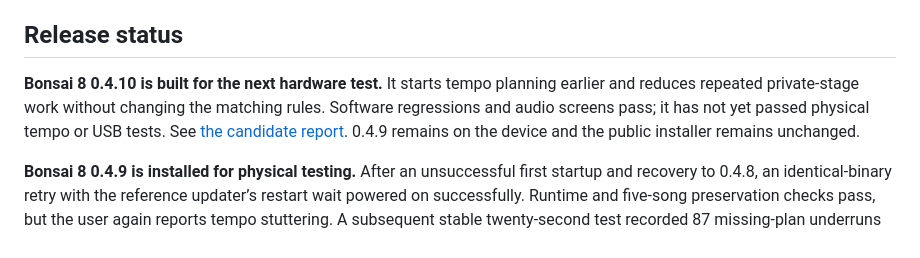
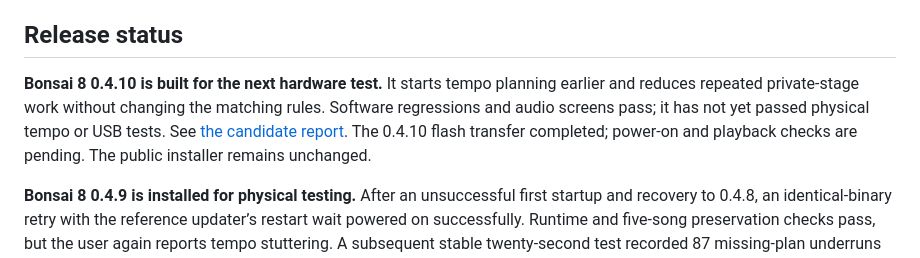
Before and after one commit to AWD-tech/bonsai-8, a Markdown page: README.md, the part around the change. Rendered like a GitHub page.

Commit message:
Record 0.4.10 application flash completion

```diff
--- a/README.md
+++ b/README.md
@@ -8,7 +8,7 @@ Development: [AWD-tech/bonsai-8](https://github.com/AWD-tech/bonsai-8). Companio
 
 ## Release status
 
-**Bonsai 8 0.4.10 is built for the next hardware test.** It starts tempo planning earlier and reduces repeated private-stage work without changing the matching rules. Software regressions and audio screens pass; it has not yet passed physical tempo or USB tests. See [the candidate report](docs/sync-validation-0410.md). 0.4.9 remains on the device and the public installer remains unchanged.
+**Bonsai 8 0.4.10 is built for the next hardware test.** It starts tempo planning earlier and reduces repeated private-stage work without changing the matching rules. Software regressions and audio screens pass; it has not yet passed physical tempo or USB tests. See [the candidate report](docs/sync-validation-0410.md). The 0.4.10 flash transfer completed; power-on and playback checks are pending. The public installer remains unchanged.
 
 **Bonsai 8 0.4.9 is installed for physical testing.** After an unsuccessful first startup and recovery to 0.4.8, an identical-binary retry with the reference updater’s restart wait powered on successfully. Runtime and five-song preservation checks pass, but the user again reports tempo stuttering. A subsequent stable twenty-second test recorded 87 missing-plan underruns on A at ~1.02x while B remained at 1x. Its planner optimization passes host regressions. See [the planner report](docs/sync-validation-049.md) and [hardware results](HARDWARE_TEST.md). The public installer remains unchanged.
 
```
Also changed, not shown: HARDWARE_TEST.md (+7 -0 lines).
